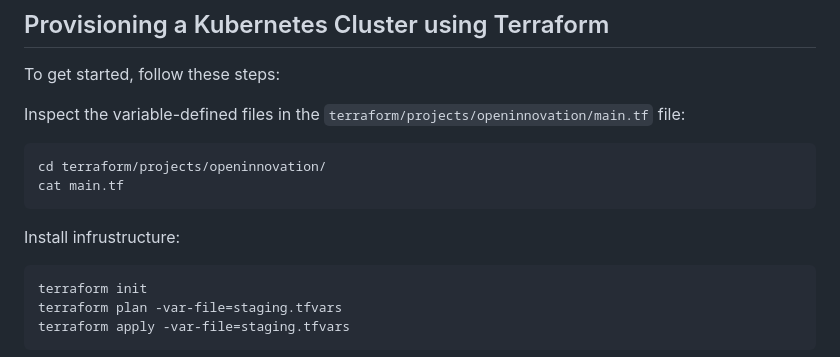
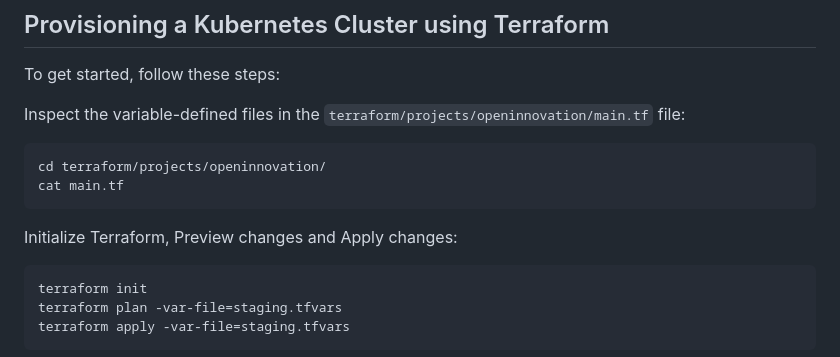
Before and after one commit to rasulkarimov/eks-terraform, a Markdown page: README.md, the part around the change. Drawn GitHub-style.

```diff
--- a/README.md
+++ b/README.md
@@ -10,7 +10,7 @@ cd terraform/projects/openinnovation/
 cat main.tf
 ~~~
 
-Install infrustructure:
+Initialize Terraform, Preview changes and Apply changes:
 ~~~
 terraform init
 terraform plan -var-file=staging.tfvars
```
